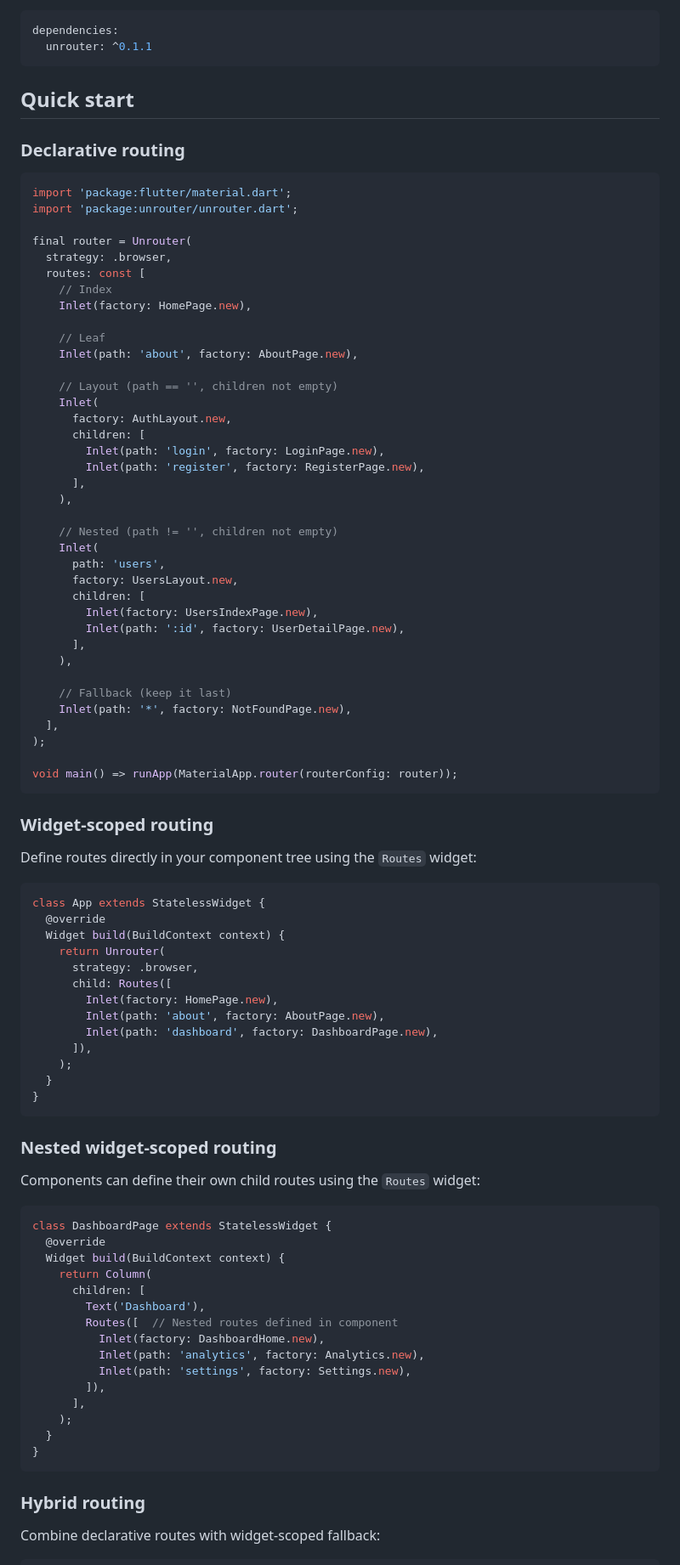
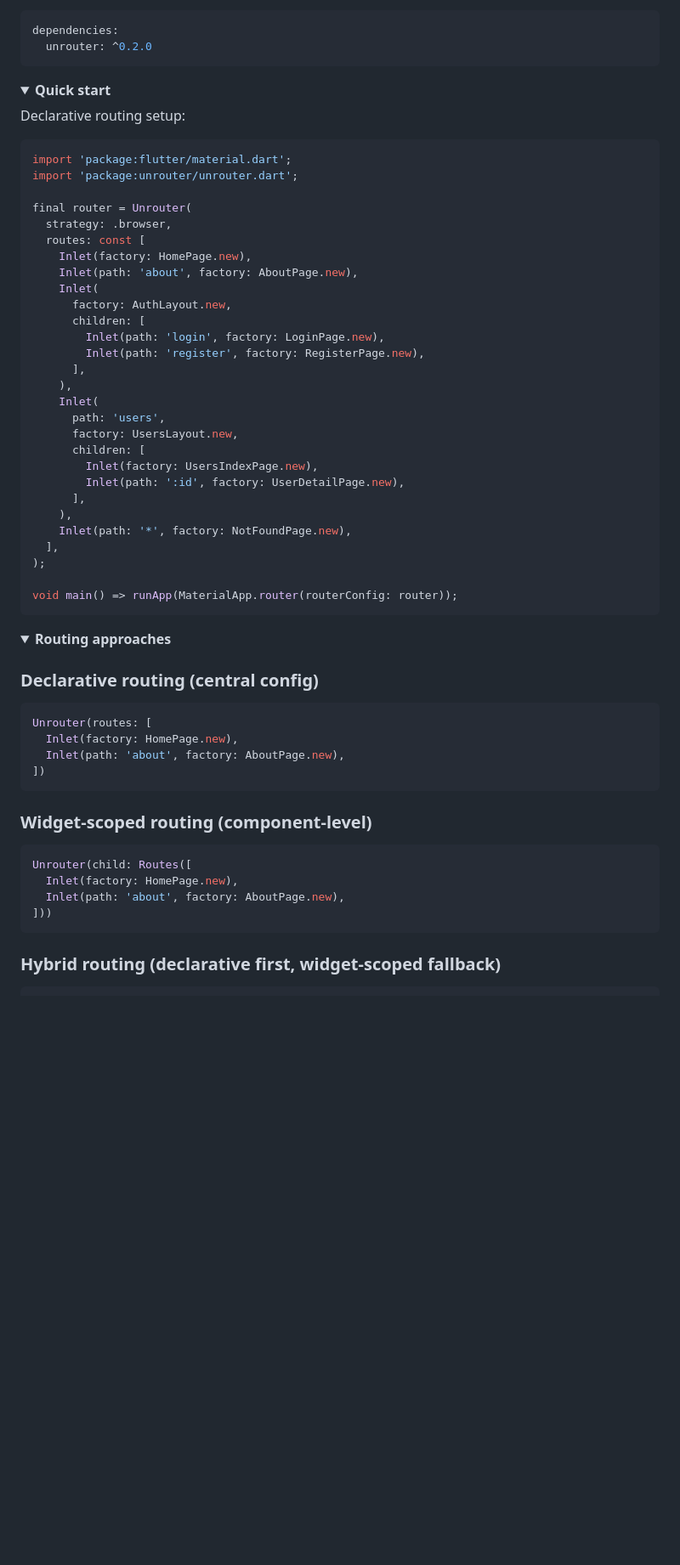
Before and after one commit to medz/unrouter, a Markdown page: README.md, the part around one of its changes. Shown at 85% size. Rendered like a GitHub page; folded sections open; blank space fills up the shorter version.

````diff
--- a/README.md
+++ b/README.md
@@ -22,12 +51,16 @@ Add to `pubspec.yaml`:
 
 ```yaml
 dependencies:
-  unrouter: ^0.1.1
+  unrouter: ^0.2.0
 ```
 
-## Quick start
+</details>
 
-### Declarative routing
+<a id="quick-start"></a>
+<details open>
+<summary><strong>Quick start</strong></summary>
+
+Declarative routing setup:
 
 ```dart
 import 'package:flutter/material.dart';
@@ -36,13 +69,8 @@ import 'package:unrouter/unrouter.dart';
 final router = Unrouter(
   strategy: .browser,
   routes: const [
-    // Index
     Inlet(factory: HomePage.new),
-
-    // Leaf
     Inlet(path: 'about', factory: AboutPage.new),
-
-    // Layout (path == '', children not empty)
     Inlet(
       factory: AuthLayout.new,
       children: [
@@ -50,8 +78,6 @@ final router = Unrouter(
         Inlet(path: 'register', factory: RegisterPage.new),
       ],
     ),
-
-    // Nested (path != '', children not empty)
     Inlet(
       path: 'users',
       factory: UsersLayout.new,
@@ -60,8 +86,6 @@ final router = Unrouter(
         Inlet(path: ':id', factory: UserDetailPage.new),
       ],
     ),
-
-    // Fallback (keep it last)
     Inlet(path: '*', factory: NotFoundPage.new),
   ],
 );
@@ -69,50 +93,30 @@ final router = Unrouter(
 void main() => runApp(MaterialApp.router(routerConfig: router));
 ```
 
-### Widget-scoped routing
+</details>
 
-Define routes directly in your component tree using the `Routes` widget:
+<a id="routing-approaches"></a>
+<details>
+<summary><strong>Routing approaches</strong></summary>
+
+### Declarative routing (central config)
 
 ```dart
-class App extends StatelessWidget {
-  @override
-  Widget build(BuildContext context) {
-    return Unrouter(
-      strategy: .browser,
-      child: Routes([
-        Inlet(factory: HomePage.new),
-        Inlet(path: 'about', factory: AboutPage.new),
-        Inlet(path: 'dashboard', factory: DashboardPage.new),
-      ]),
-    );
-  }
-}
+Unrouter(routes: [
+  Inlet(factory: HomePage.new),
+  Inlet(path: 'about', factory: AboutPage.new),
+])
 ```
 
-### Nested widget-scoped routing
-
-Components can define their own child routes using the `Routes` widget:
+### Widget-scoped routing (component-level)
 
 ```dart
-class DashboardPage extends StatelessWidget {
-  @override
-  Widget build(BuildContext context) {
-    return Column(
-      children: [
-        Text('Dashboard'),
-        Routes([  // Nested routes defined in component
-          Inlet(factory: DashboardHome.new),
-          Inlet(path: 'analytics', factory: Analytics.new),
-          Inlet(path: 'settings', factory: Settings.new),
-        ]),
-      ],
-    );
-  }
-}
+Unrouter(child: Routes([
+  Inlet(factory: HomePage.new),
+  Inlet(path: 'about', factory: AboutPage.new),
+]))
 ```
 
-### Hybrid routing
-
-Combine declarative routes with widget-scoped fallback:
+### Hybrid routing (declarative first, widget-scoped fallback)
 
 ```dart
````
Also changed, not shown: other parts of README.md (+261 -150 lines).
